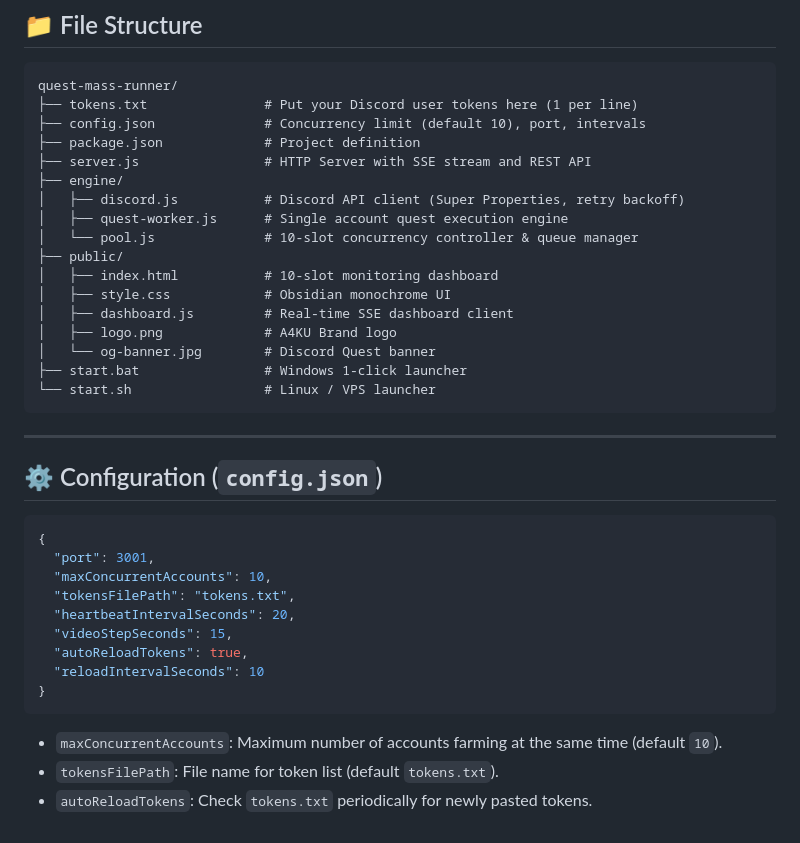
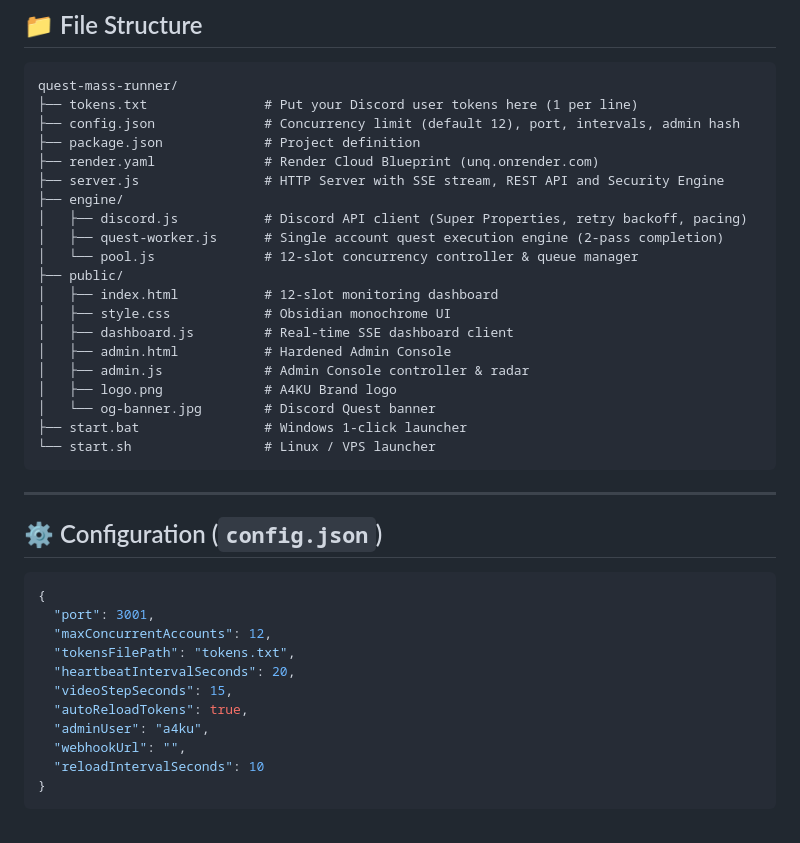
Before and after one commit to a4ku-a4ku/quest-mass-runner, a Markdown page: README.md, the part around one of its changes. Rendered like a GitHub page.

````diff
--- a/README.md
+++ b/README.md
@@ -51,17 +74,20 @@ node server.js
 ```
 quest-mass-runner/
 ├── tokens.txt               # Put your Discord user tokens here (1 per line)
-├── config.json              # Concurrency limit (default 10), port, intervals
+├── config.json              # Concurrency limit (default 12), port, intervals, admin hash
 ├── package.json             # Project definition
-├── server.js                # HTTP Server with SSE stream and REST API
+├── render.yaml              # Render Cloud Blueprint (unq.onrender.com)
+├── server.js                # HTTP Server with SSE stream, REST API and Security Engine
 ├── engine/
-│   ├── discord.js           # Discord API client (Super Properties, retry backoff)
-│   ├── quest-worker.js      # Single account quest execution engine
-│   └── pool.js              # 10-slot concurrency controller & queue manager
+│   ├── discord.js           # Discord API client (Super Properties, retry backoff, pacing)
+│   ├── quest-worker.js      # Single account quest execution engine (2-pass completion)
+│   └── pool.js              # 12-slot concurrency controller & queue manager
 ├── public/
-│   ├── index.html           # 10-slot monitoring dashboard
+│   ├── index.html           # 12-slot monitoring dashboard
 │   ├── style.css            # Obsidian monochrome UI
 │   ├── dashboard.js         # Real-time SSE dashboard client
+│   ├── admin.html           # Hardened Admin Console
+│   ├── admin.js             # Admin Console controller & radar
 │   ├── logo.png             # A4KU Brand logo
 │   └── og-banner.jpg        # Discord Quest banner
 ├── start.bat                # Windows 1-click launcher
@@ -75,15 +101,13 @@ quest-mass-runner/
 ```json
 {
   "port": 3001,
-  "maxConcurrentAccounts": 10,
+  "maxConcurrentAccounts": 12,
   "tokensFilePath": "tokens.txt",
   "heartbeatIntervalSeconds": 20,
   "videoStepSeconds": 15,
   "autoReloadTokens": true,
+  "adminUser": "a4ku",
+  "webhookUrl": "",
   "reloadIntervalSeconds": 10
 }
 ```
-
-- `maxConcurrentAccounts`: Maximum number of accounts farming at the same time (default `10`).
-- `tokensFilePath`: File name for token list (default `tokens.txt`).
-- `autoReloadTokens`: Check `tokens.txt` periodically for newly pasted tokens.
````
Also changed, not shown: other parts of README.md (+36 -13 lines).
